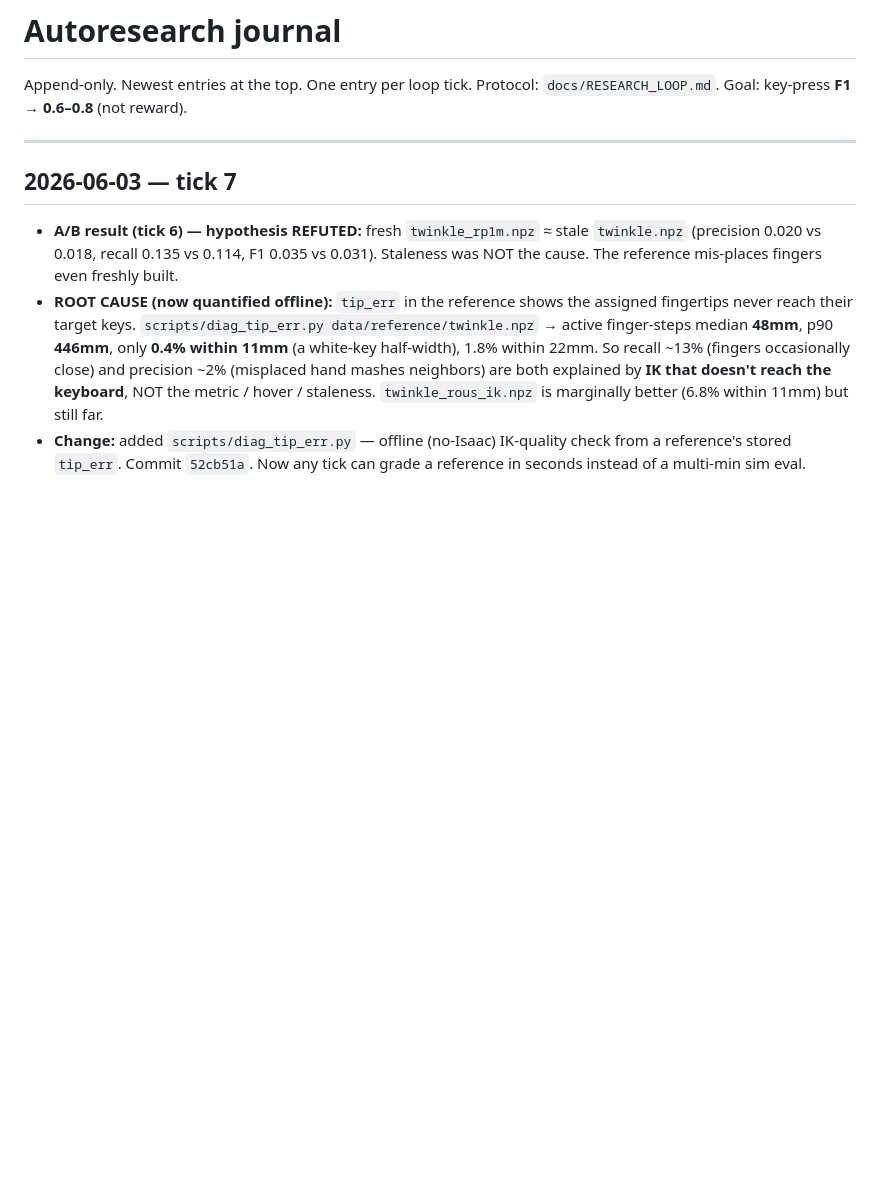
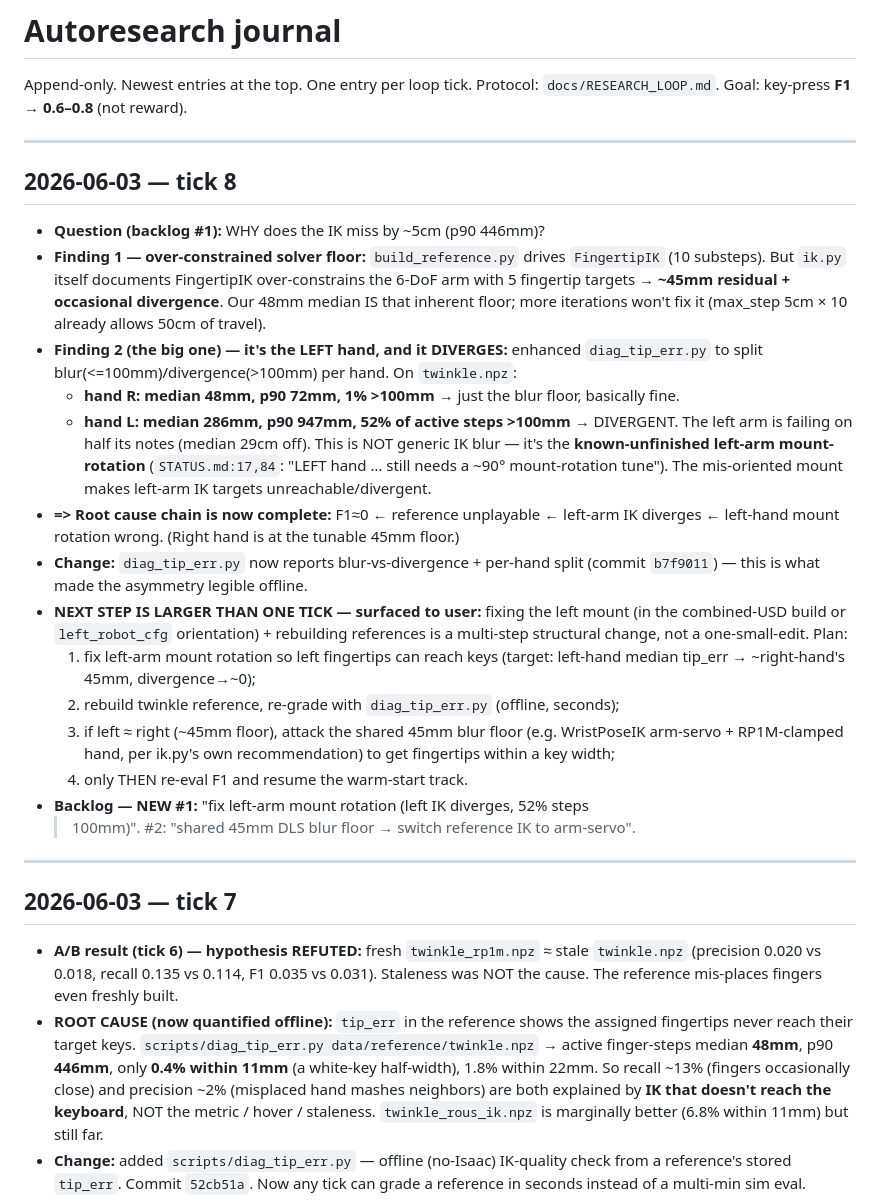
Before and after one commit to CodCodingCode/dexsim, a Markdown page: docs/research_journal.md, the part around the change. GitHub-like rendering; blank space fills up the shorter version.

Commit message:
[autoloop] journal: tick 8 (root cause = LEFT-arm mount rotation; left IK diverges 52%)
Co-Authored-By: Claude Opus 4.8 (1M context) <noreply@anthropic.com>

```diff
--- a/docs/research_journal.md
+++ b/docs/research_journal.md
@@ -2,6 +2,41 @@
 
 Append-only. Newest entries at the top. One entry per loop tick.
 Protocol: `docs/RESEARCH_LOOP.md`. Goal: key-press **F1 → 0.6–0.8** (not reward).
+
+---
+
+## 2026-06-03 — tick 8
+- **Question (backlog #1):** WHY does the IK miss by ~5cm (p90 446mm)?
+- **Finding 1 — over-constrained solver floor:** `build_reference.py` drives
+  `FingertipIK` (10 substeps). But `ik.py` itself documents FingertipIK
+  over-constrains the 6-DoF arm with 5 fingertip targets → **~45mm residual + occasional
+  divergence**. Our 48mm median IS that inherent floor; more iterations won't fix it
+  (max_step 5cm × 10 already allows 50cm of travel).
+- **Finding 2 (the big one) — it's the LEFT hand, and it DIVERGES:** enhanced
+  `diag_tip_err.py` to split blur(<=100mm)/divergence(>100mm) per hand. On
+  `twinkle.npz`:
+  * **hand R: median 48mm, p90 72mm, 1% >100mm** → just the blur floor, basically fine.
+  * **hand L: median 286mm, p90 947mm, 52% of active steps >100mm** → DIVERGENT.
+  The left arm is failing on half its notes (median 29cm off). This is NOT generic IK
+  blur — it's the **known-unfinished left-arm mount-rotation** (`STATUS.md:17,84`:
+  "LEFT hand … still needs a ~90° mount-rotation tune"). The mis-oriented mount makes
+  left-arm IK targets unreachable/divergent.
+- **=> Root cause chain is now complete:** F1≈0 ← reference unplayable ← left-arm IK
+  diverges ← left-hand mount rotation wrong. (Right hand is at the tunable 45mm floor.)
+- **Change:** `diag_tip_err.py` now reports blur-vs-divergence + per-hand split
+  (commit `b7f9011`) — this is what made the asymmetry legible offline.
+- **NEXT STEP IS LARGER THAN ONE TICK — surfaced to user:** fixing the left mount
+  (in the combined-USD build or `left_robot_cfg` orientation) + rebuilding references
+  is a multi-step structural change, not a one-small-edit. Plan:
+  1. fix left-arm mount rotation so left fingertips can reach keys (target: left-hand
+     median tip_err → ~right-hand's 45mm, divergence→~0);
+  2. rebuild twinkle reference, re-grade with `diag_tip_err.py` (offline, seconds);
+  3. if left ≈ right (~45mm floor), attack the shared 45mm blur floor (e.g.
+     WristPoseIK arm-servo + RP1M-clamped hand, per ik.py's own recommendation) to
+     get fingertips within a key width;
+  4. only THEN re-eval F1 and resume the warm-start track.
+- **Backlog — NEW #1:** "fix left-arm mount rotation (left IK diverges, 52% steps
+  >100mm)". #2: "shared 45mm DLS blur floor → switch reference IK to arm-servo".
 
 ---
 
```
